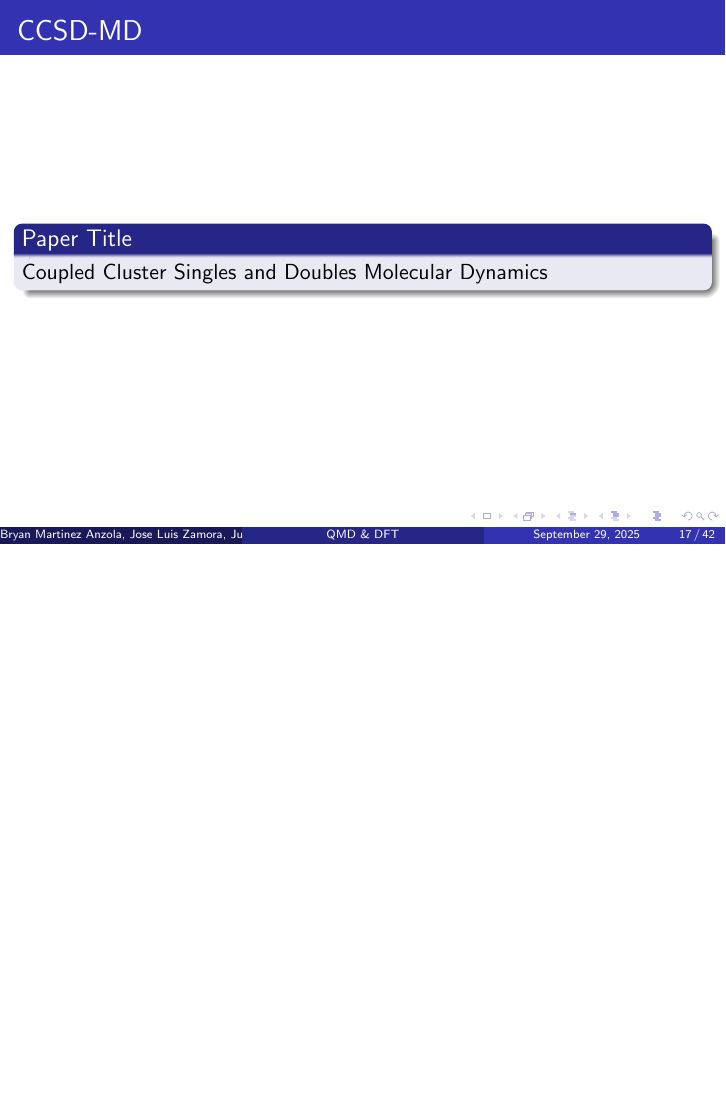
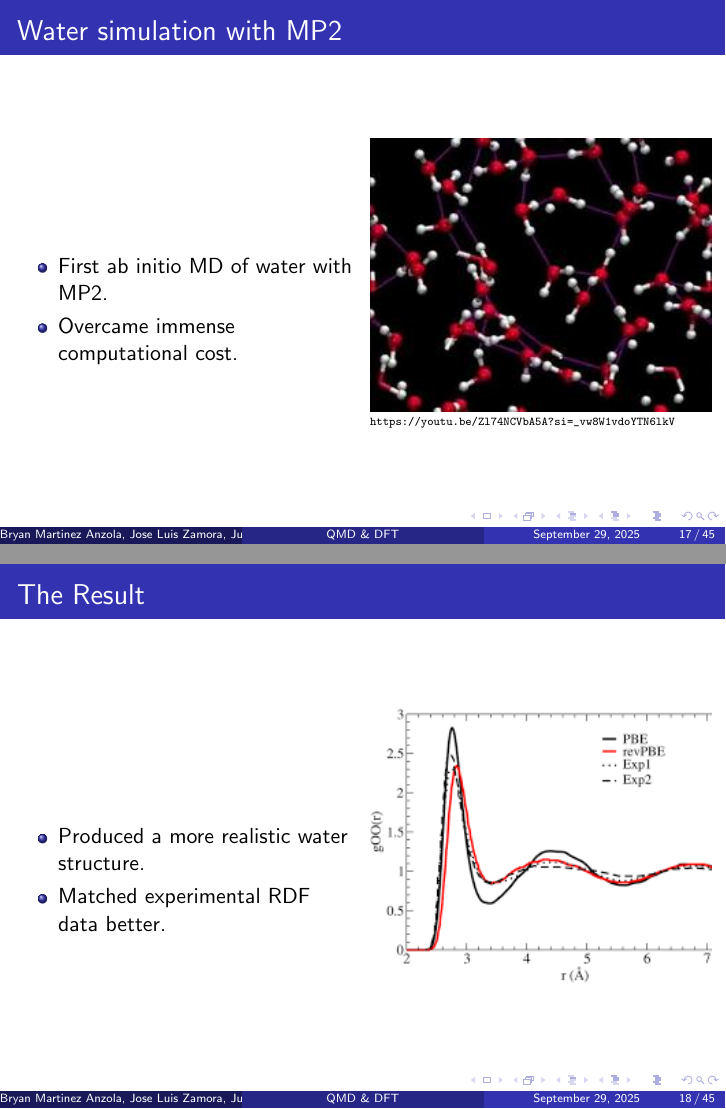
Before and after one commit to PhysicistCAT/Quantum_mechanics2, LaTeX slides (plenary/main_plenary.tex, which reads plenary/methods_qmd/electronic_dynamics.tex): page 18 of 86 before the commit and pages 18 and 19 of 89 after it, the two joined at a grey line, the shorter picture padded with empty space. Compiled offline with pdfLaTeX.

Commit message:
Added slides for MP2 water simulation

```diff
--- a/plenary/methods_qmd/electronic_dynamics.tex
+++ b/plenary/methods_qmd/electronic_dynamics.tex
@@ -190,0 +195,35 @@
+\begin{frame}
+    \frametitle{Water simulation with MP2}
+     \begin{columns}[T]
+        \begin{column}{0.5\textwidth}
+            \vspace{2cm}
+            \begin{itemize}
+                \item First ab initio MD of water with MP2.
+                \item Overcame immense computational cost.
+            \end{itemize}
+        \end{column}
+        \begin{column}{0.5\textwidth}
+            \includegraphics[width=\textwidth]{images/waterMP21.jpg}
+            \tiny{\url{https://youtu.be/Zl74NCVbA5A?si=_vw8W1vdoYTN6lkV}}
+        \end{column}
+    \end{columns}
+\end{frame}
+
+\begin{frame}
+    \frametitle{The Result}
+    \begin{columns}[T]
+        \begin{column}{0.5\textwidth}
+            \vspace{2cm}
+            \begin{itemize}
+                \item Produced a more realistic water structure.
+                \item Matched experimental RDF data better.
+            \end{itemize}
+        \end{column}
+        \begin{column}{0.5\textwidth}
+            \includegraphics[width=\textwidth]{images/waterMP22.png}
+        \end{column}
+    \end{columns}
+\end{frame}
+
+\begin{frame}
+    \frametitle{The Impact}
```
Also changed, not shown: plenary/methods_qmd/electronic_dynamics.tex (14 more changed lines).
